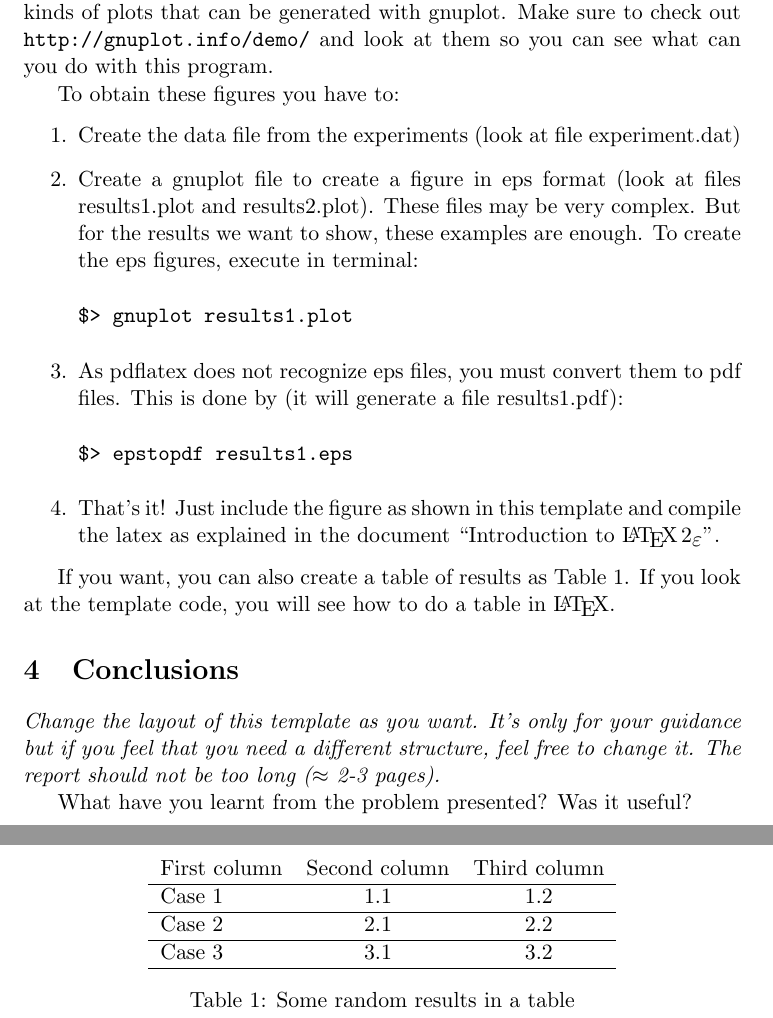
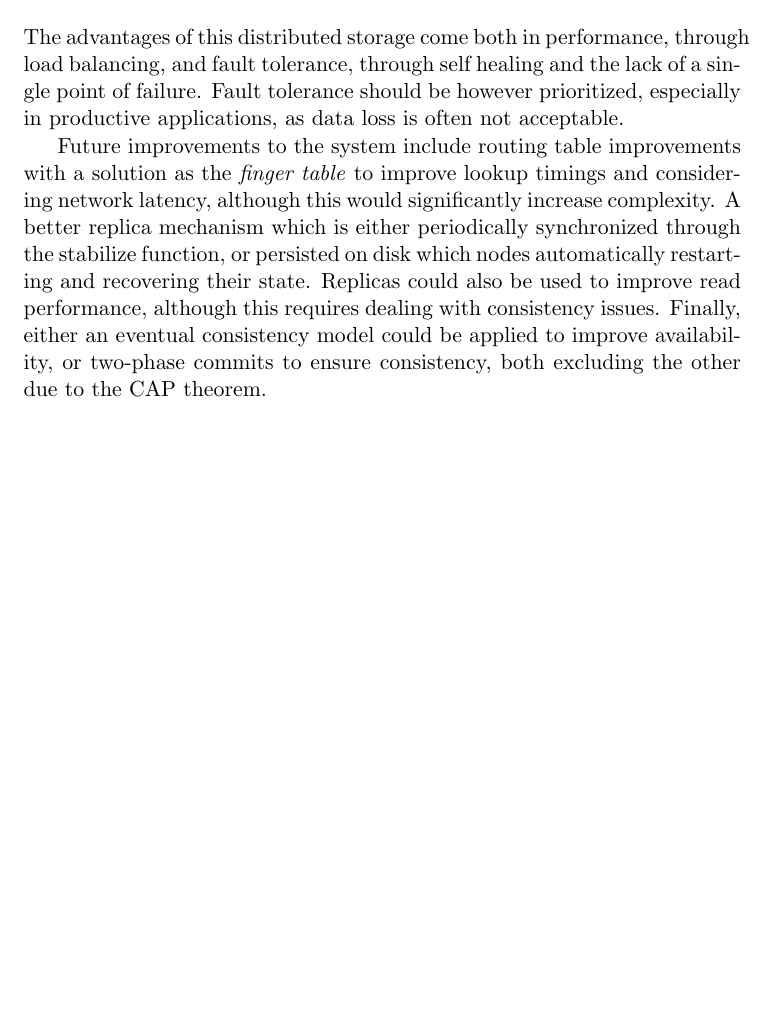
Before and after one commit to konstfish/ID2201, a LaTeX problem sheet (HW5/report/report.tex): two parts of pages 2 and 3 of 3 before the commit and part of page 3 of 3 after it, the two joined at a grey line, cut at the place of the change, the shorter picture padded with empty space. Compiled offline with pdfLaTeX.

Commit message:
feat(hw5): report almost done

```diff
--- a/HW5/report/report.tex
+++ b/HW5/report/report.tex
@@ -1,6 +1,7 @@
 % Very simple template for lab reports. Most common packages are already included.
 \documentclass[a4paper, 11pt]{article}
 \usepackage[utf8]{inputenc} % Change according your file encoding
+\usepackage{float}
 \usepackage{graphicx}
 \usepackage{url}
 \usepackage{xcolor}
@@ -8,6 +9,7 @@
 \usepackage{array}
 \usepackage{tikz}
 \usepackage{subcaption}
+\usepackage{enumitem}
 
 % Define the color gradient
 \definecolor{darkgreen}{RGB}{26, 188, 156}
@@ -18,8 +20,8 @@
 \definecolor{red}{RGB}{239, 68, 68}
 
 %opening
-\title{Report X: Homework Report Template}
-\author{Your name}
+\title{HW5 Report, Chordy: A Distributed Hash Table}
+\author{David Fischer}
 \date{\today{}}
 
 \begin{document}
@@ -184,65 +202,13 @@ And Figures \ref{fig:results1} and \ref{fig:results2 } shows how to
-add a figure with some results. These figures have been created with
-gnuplot. There are tons of different kinds of plots that can be
-generated with gnuplot. Make sure to check out
-\url{http://gnuplot.info/demo/} and look at them so you can see what
-can you do with this program.
-
-
-To obtain these figures you have to:
-\begin{enumerate}
-
-\item Create the data file from the experiments (look at file
-  experiment.dat)
-
-\item Create a gnuplot file to create a figure in eps format (look at
-  files results1.plot and results2.plot). These files may be very
-  complex. But for the results we want to show, these examples are
-  enough. To create the eps figures, execute in terminal:
-
-\begin{verbatim}
-$> gnuplot results1.plot
-\end{verbatim}
-
-\item As pdflatex does not recognize eps files, you must convert them
-  to pdf files. This is done by (it will generate a file
-  results1.pdf):
-
-\begin{verbatim}
-$> epstopdf results1.eps
-\end{verbatim}
-
-\item That's it! Just include the figure as shown in this template and
-  compile the latex as explained in the document ``Introduction to
-  \LaTeXe''.
-
-\end{enumerate}
-
-
-If you want, you can also create a table of results as Table
-\ref{tab:results}. If you look at the template code, you will see how
-to do a table in \LaTeX.
-
-\begin{table}[h]
-\centering
-\begin{tabular}{lcc}
-First column & Second column & Third column\\\hline
-Case 1 & 1.1 & 1.2\\\hline
-Case 2 & 2.1 & 2.2\\\hline
-Case 3 & 3.1 & 3.2\\\hline
-\end{tabular}
-\caption{Some random results in a table}
-\label{tab:results}
-\end{table}
+When a ring is stabilized on a short delay, the convergence is sped up and thus lookup and add operations get to the correct node faster. Key responsibility and handovers are also sped up.
+This however causes the system to use more resources both in terms of compute and network usage, specifically nodes generating messages for \textit{request}, \textit{notify}, and \textit{status} each round.
 
 \section{Conclusions}
 
-\textit{Change the layout of this template as you want. It's only for
-  your guidance but if you feel that you need a different structure,
-  feel free to change it. The report should not be too long ($\approx$
-  2-3 pages).}
+The advantages of this distributed storage come both in performance, through load balancing, and fault tolerance, through self healing and the lack of a single point of failure.
+Fault tolerance should be however prioritized, especially in productive applications, as data loss is often not acceptable.
 
-What have you learnt from the problem presented?
-Was it useful?
-
+Future improvements to the system include routing table improvements with a solution as the \textit{finger table} to improve lookup timings and considering network latency, although this would significantly increase complexity.
+A better replica mechanism which is either periodically synchronized through the stabilize function, or persisted on disk which nodes automatically restarting and recovering their state. Replicas could also be used to improve read performance, although this requires dealing with consistency issues.
+Finally, either an eventual consistency model could be applied to improve availability, or two-phase commits to ensure consistency, both excluding the other due to the CAP theorem.
 
 \end{document}
```
Also changed, not shown: HW5/chordy.pdf, HW5/report/report.pdf, HW5/report/report.tex (78 more changed lines), 1 other file.
